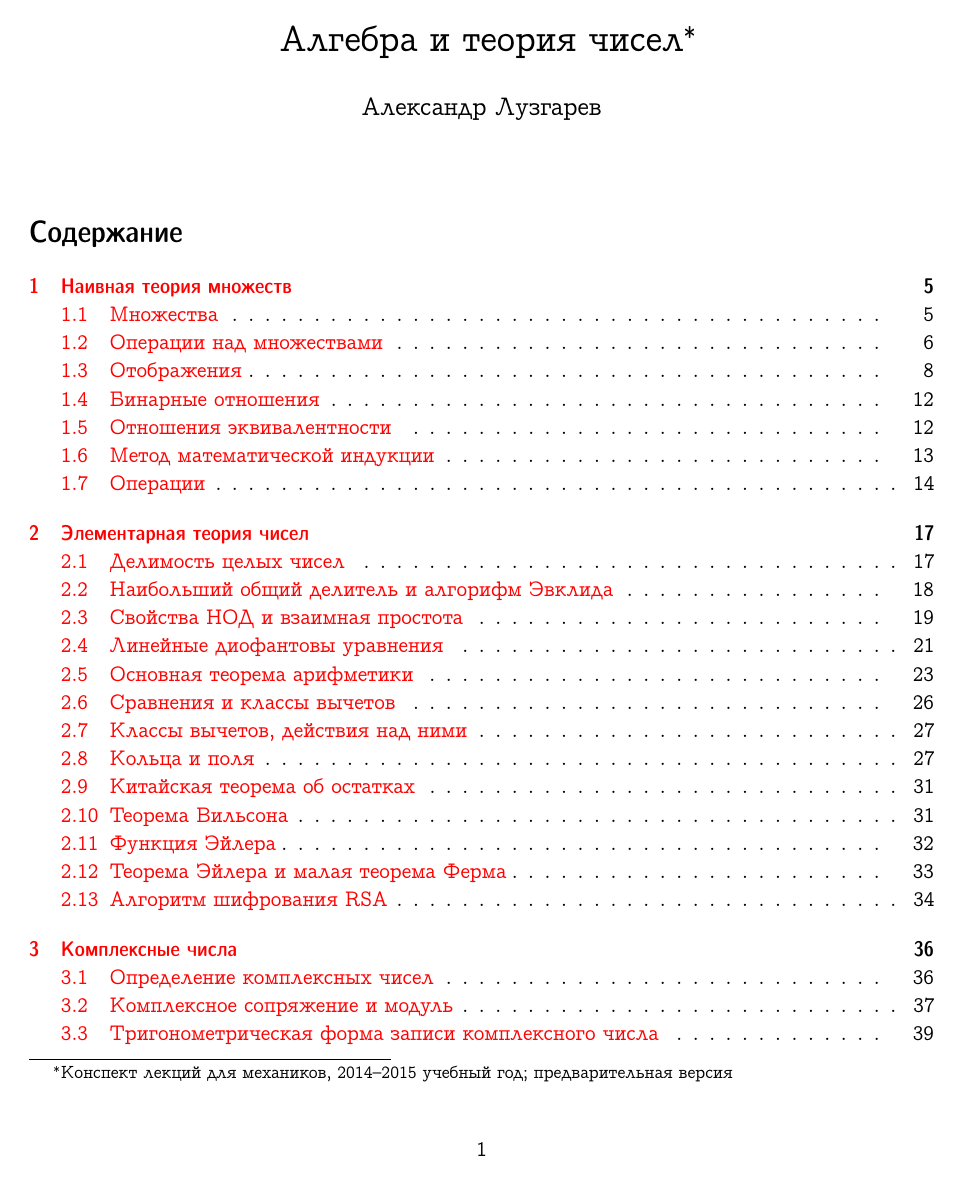
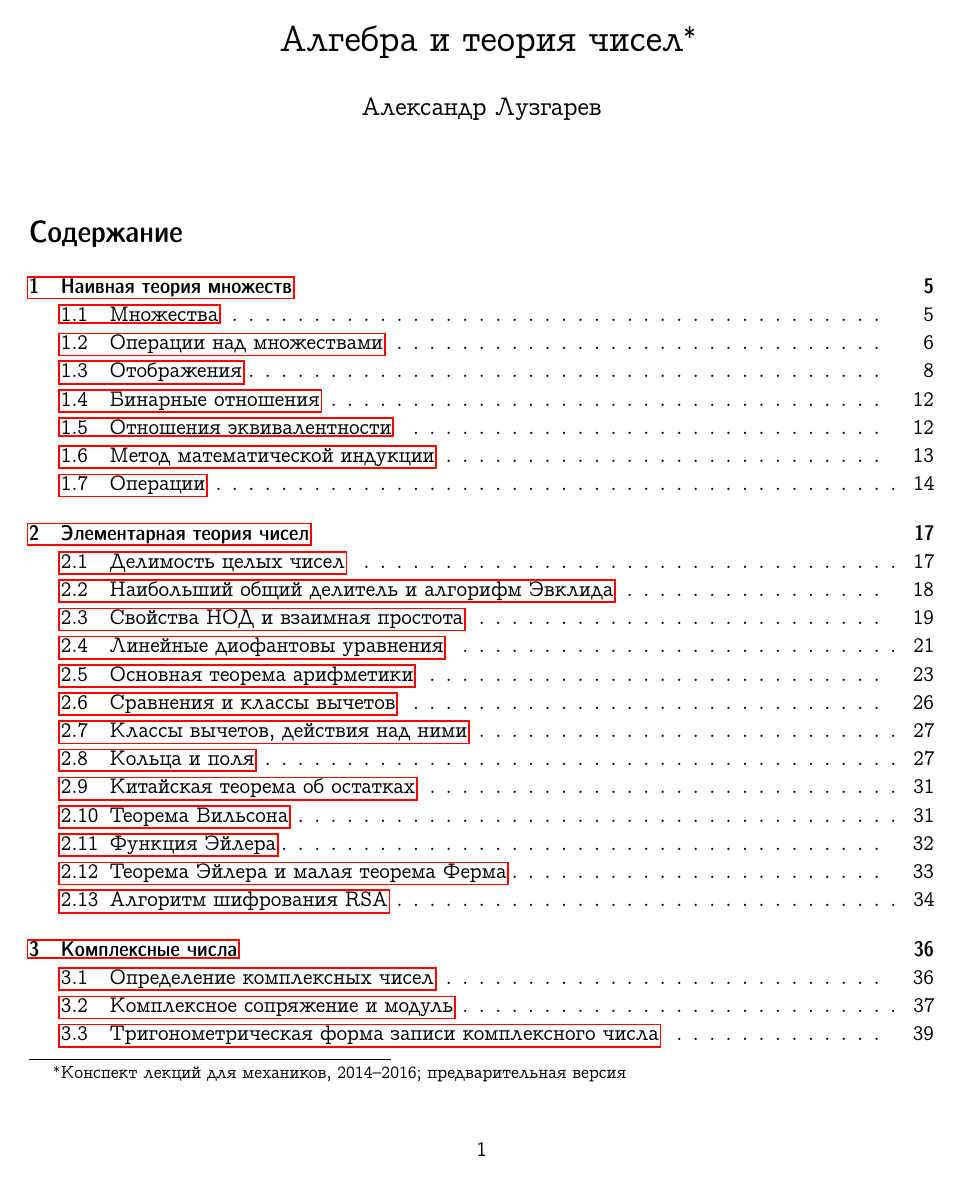
Before and after one commit to mahalex/algebra-mech, a LaTeX document (algebra.tex): page 1 of 236. The pictures show the PDF file algebra.pdf that the author committed with the source.

Commit message:
Table of contents color fixed

```diff
--- a/algebra.tex
+++ b/algebra.tex
@@ -12,7 +12,7 @@
 \usepackage[margin=0.7in,bmargin=1.2in]{geometry}
 \usepackage{multicol}
 
-\usepackage[colorlinks=true,pagebackref=true]{hyperref}
+\usepackage[colorlinks=false,pagebackref=true]{hyperref}
 
 \usepackage{mathabx}
 
@@ -102,7 +102,7 @@
 \begin{document}
 
 \title{Алгебра и теория чисел\footnote{Конспект
-    лекций для механиков, 2014--2015 учебный год; предварительная
+    лекций для механиков, 2014--2016; предварительная
     версия}}
 \author{Александр Лузгарев}
 \date{}
```
Also changed, not shown: algebra.pdf.
